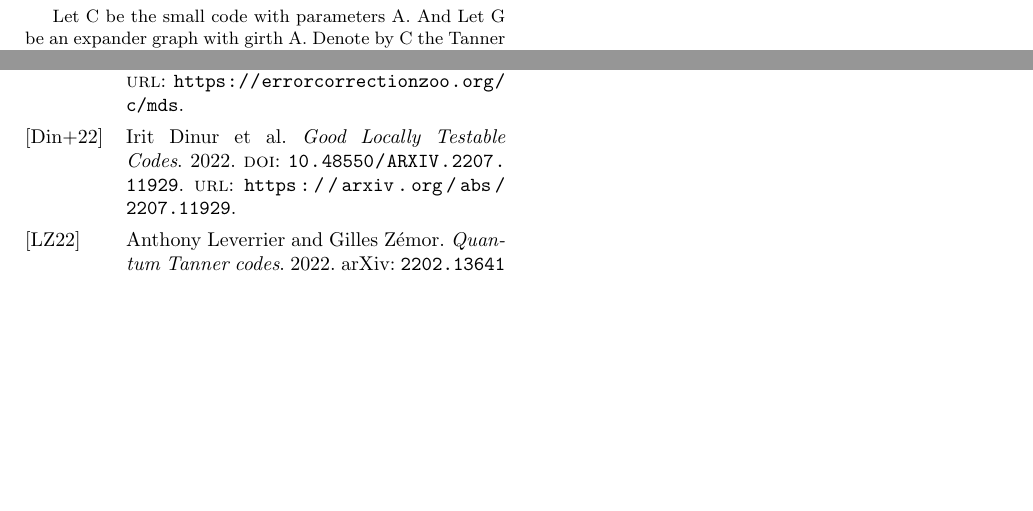
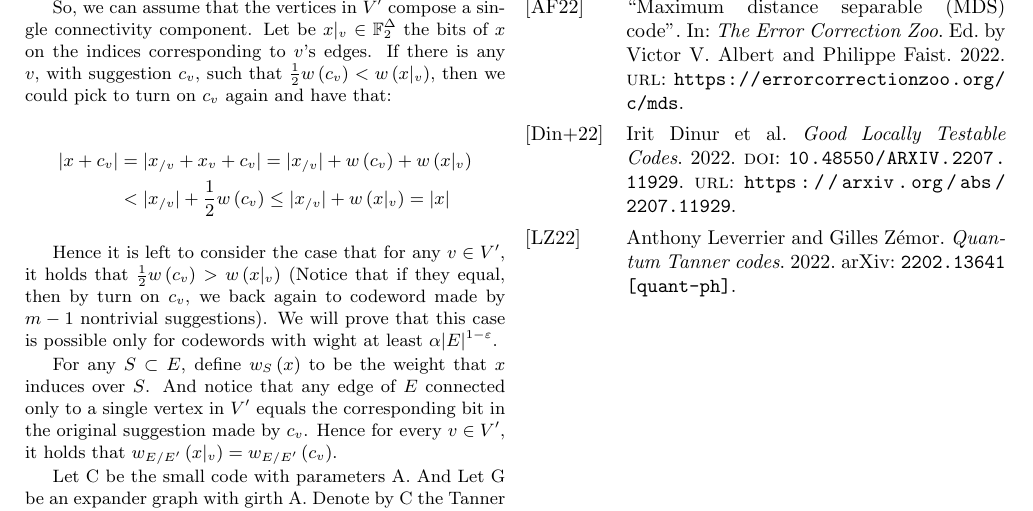
Before and after one commit to dudupo/Academic, a LaTeX document (projects/NLTES_project/ldpc_ltc.tex): two parts of page 3 of 3 before the commit and part of page 3 of 3 after it, the two joined at a grey line, cut at the place of the change, the shorter picture padded with empty space. The pictures show the PDF file projects/pdfs/ldpc_ltc.pdf that the author committed with the source.

Commit message:
compiling -Tue Oct 25 10:56:01 AM IDT 2022

```diff
--- a/projects/NLTES_project/ldpc_ltc.tex
+++ b/projects/NLTES_project/ldpc_ltc.tex
@@ -120,6 +120,20 @@ We call to such code the \textit{disagreement code} of $C$, as edges are set to
 
 Assume the correctness of the argument for every codeword defined by at most $m$ nontrivial suggestions made by $V^\prime \subset V$.  And consider the graph $\left( V^\prime, E^\prime \right)$ induced by them. If the graph has more than a single connectivity component, then any of them is also a codeword of $C_{\oplus}$  but composed by at most $m-1$ nontrivial suggestions. Therefore, by the assumption, we could find a vertex $v$ and a proper small codeword $c_v \in C_0 $, such that the addition of the suggestion will decrease the weight of the codeword defined on that component and therefore decrease the total weight of $x$.
 
+So, we can assume that the vertices in $V^\prime$ compose a single connectivity component. Let be $x|_{v} \in \mathbb{F}_{2}^{\Delta}$ the bits of $x$ on the indices corresponding to $v$'s edges. If there is any $v$, with suggestion $c_{v}$, such that $ \frac{1}{2}w\left( c_{v}\right) < w\left( x|_{v} \right)$, then we could pick to turn on $c_{v}$ again and have that:
+
+\begin{equation*}
+  \begin{split}
+    |x+c_{v}| & = | x_{/v} + x_{v} + c_{v}| = |x_{/v}| + w\left( c_{v} \right) + w\left( x|_{v} \right) \\
+    & < |x_{/v}| + \frac{1}{2}w\left( c_{v} \right) \le |x_{/v}| + w\left( x|_{v} \right) = |x|
+  \end{split}
+\end{equation*}
+
+
+Hence it is left to consider the case that for any $v\in V^\prime$, it holds that $\frac{1}{2}w\left( c_{v}\right) >  w\left( x|_{v} \right)$ (Notice that if they equal, then by turn on $c_{v}$, we back again to codeword made by $m-1$ nontrivial suggestions). We will prove that this case is possible only for codewords with wight at least $\alpha|E|^{1-\varepsilon}$.
+
+For any $S \subset E$, define $w_{S}\left( x \right)$ to be the weight that $x$ induces over $S$. And notice that any edge of $E$ connected only to a single vertex in $V^\prime$ equals the corresponding bit in the original suggestion made by $c_{v}$. Hence for every $v\in V^\prime$, it holds that $w_{E / E^\prime}\left(x|_{v}\right) = w_{E / E^\prime}\left(c_{v}\right)$.
+
 Let C be the small code with parameters A. And Let G be an expander graph with girth A. Denote by C the Tanner code of  C and A.
   \section{Comparing To Known Bounds In A Variety Of Regimes}
   \printbibliography
```
Also changed, not shown: projects/pdfs/ldpc_ltc.pdf.
